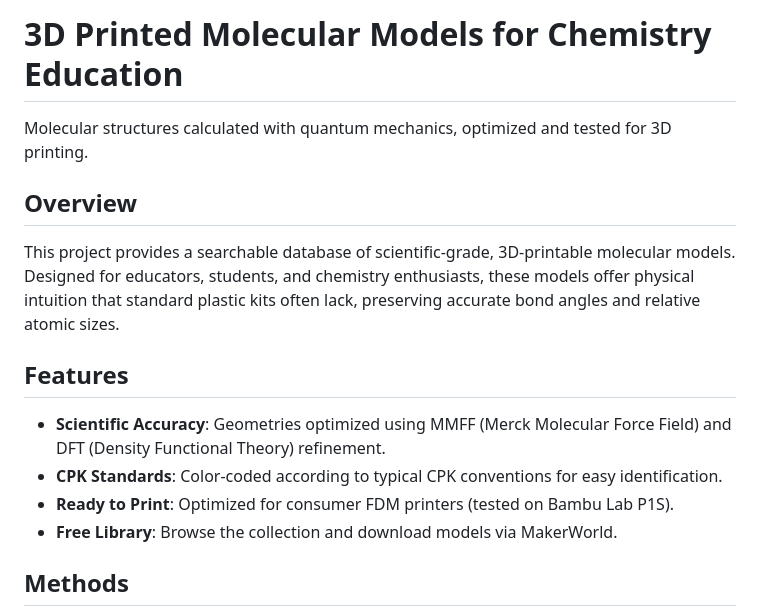
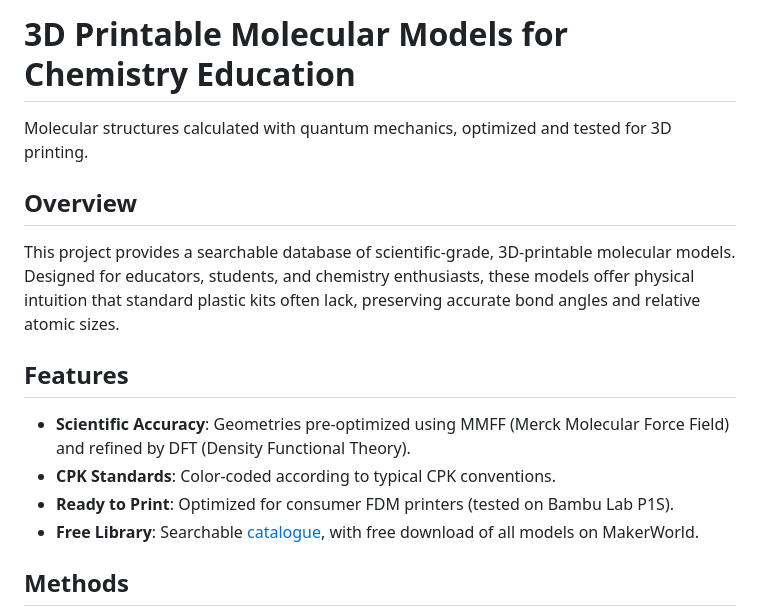
Before and after one commit to Dr-Mira/molecular-models, a Markdown page: README.md, the part around the change. Rendered like a GitHub page.

Commit message:
docs: update README with minor wording improvements and add catalogue link.

```diff
--- a/README.md
+++ b/README.md
@@ -1,4 +1,4 @@
-# 3D Printed Molecular Models for Chemistry Education
+# 3D Printable Molecular Models for Chemistry Education
 
 Molecular structures calculated with quantum mechanics, optimized and tested for 3D printing.
 
@@ -6,10 +6,10 @@ Molecular structures calculated with quantum mechanics, optimized and tested for
 This project provides a searchable database of scientific-grade, 3D-printable molecular models. Designed for educators, students, and chemistry enthusiasts, these models offer physical intuition that standard plastic kits often lack, preserving accurate bond angles and relative atomic sizes.
 
 ## Features
-- **Scientific Accuracy**: Geometries optimized using MMFF (Merck Molecular Force Field) and DFT (Density Functional Theory) refinement.
-- **CPK Standards**: Color-coded according to typical CPK conventions for easy identification.
+- **Scientific Accuracy**: Geometries pre-optimized using MMFF (Merck Molecular Force Field) and refined by DFT (Density Functional Theory).
+- **CPK Standards**: Color-coded according to typical CPK conventions.
 - **Ready to Print**: Optimized for consumer FDM printers (tested on Bambu Lab P1S).
-- **Free Library**: Browse the collection and download models via MakerWorld.
+- **Free Library**: Searchable [catalogue](https://dr-mira.github.io/molecular-models/?utm_source=github), with free download of all models on MakerWorld.
 
 ## Methods
 Molecular geometries were obtained through a two-stage optimization pipeline implemented in a custom Python script. Starting from SMILES notation, the script generates ~2,000 conformers using the Merck Molecular Force Field (MMFF94) [1] to broadly sample the conformational space. The top 5 lowest-energy conformers from this classical screening are then refined using density functional theory (DFT) at the ωB97X-D/def2-SVP level [2]. The lowest-energy DFT-optimized structure is selected as the final geometry. Atoms are rendered as spheres scaled to van der Waals radii [3], and bond orders correspond to the dominant resonance contributor as encoded in the input SMILES. Each model is visually verified against PubChem [4], exported as STL, and manually colored with the CPK convention in a slicer. Running on an Intel Core i7-8700 utilizing all six cores, the pipeline averaged approximately 6 hours per molecule.
```
